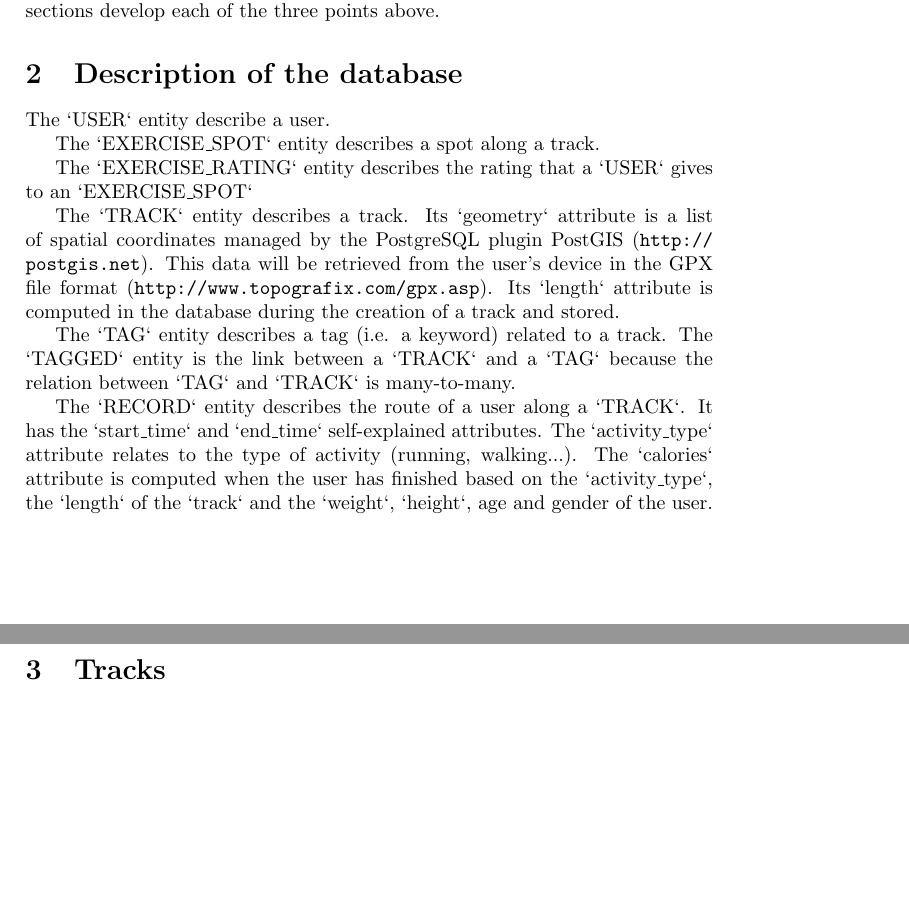
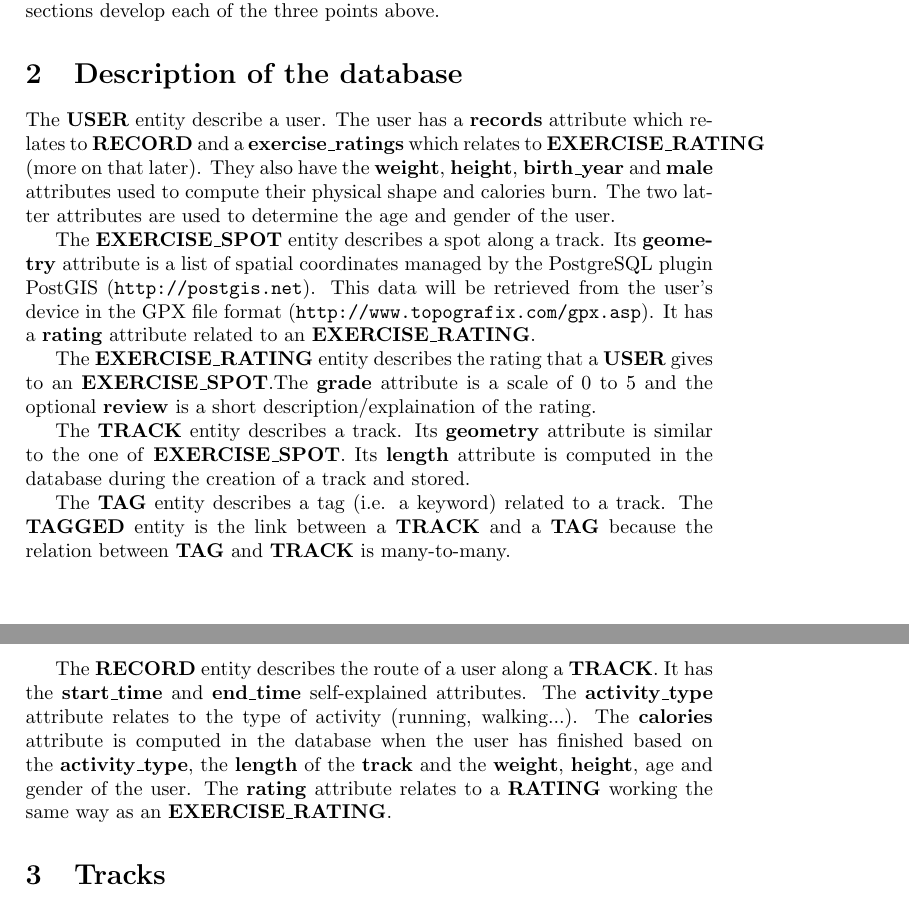
Before and after one commit to SupayrPoney/OpenIS, a LaTeX document (report/ass2/report.tex): two parts of pages 1 and 2 of 2, joined at a grey line, cut so that both start at the same text, the shorter picture padded with empty space. Compiled offline with pdfLaTeX.

Commit message:
[add] description of database

```diff
--- a/report/ass2/report.tex
+++ b/report/ass2/report.tex
@@ -29,17 +29,17 @@ We first describe the conceptual schema of our database. The following sections
 
 \section{Description of the database}
 
-The `USER` entity describe a user.
+The \textbf{USER} entity describe a user. The user has a \textbf{records} attribute which relates to \textbf{RECORD} and a \textbf{exercise\_ratings} which relates to \textbf{EXERCISE\_RATING} (more on that later). They also have the \textbf{weight}, \textbf{height}, \textbf{birth\_year} and \textbf{male} attributes used to compute their physical shape and calories burn. The two latter attributes are used to determine the age and gender of the user.
 
-The `EXERCISE\_SPOT` entity describes a spot along a track.
+The \textbf{EXERCISE\_SPOT} entity describes a spot along a track. Its \textbf{geometry} attribute is a list of spatial coordinates managed by the PostgreSQL plugin PostGIS (\url{http://postgis.net}). This data will be retrieved from the user's device in the GPX file format (\url{http://www.topografix.com/gpx.asp}). It has a \textbf{rating} attribute related to an \textbf{EXERCISE\_RATING}.
 
-The `EXERCISE\_RATING` entity describes the rating that a `USER` gives to an `EXERCISE\_SPOT`
+The \textbf{EXERCISE\_RATING} entity describes the rating that a \textbf{USER} gives to an \textbf{EXERCISE\_SPOT}.The \textbf{grade} attribute is a scale of 0 to 5 and the optional \textbf{review} is a short description/explaination of the rating.
 
-The `TRACK` entity describes a track. Its `geometry` attribute is a list of spatial coordinates managed by the PostgreSQL plugin PostGIS (\url{http://postgis.net}). This data will be retrieved from the user's device in the GPX file format (\url{http://www.topografix.com/gpx.asp}). Its `length` attribute is computed in the database during the creation of a track and stored.
+The \textbf{TRACK} entity describes a track. Its \textbf{geometry} attribute is similar to the one of \textbf{EXERCISE\_SPOT}. Its \textbf{length} attribute is computed in the database during the creation of a track and stored.
 
-The `TAG` entity describes a tag (i.e. a keyword) related to a track. The `TAGGED` entity is the link between a `TRACK` and a `TAG` because the relation between `TAG` and `TRACK` is many-to-many.
+The \textbf{TAG} entity describes a tag (i.e. a keyword) related to a track. The \textbf{TAGGED} entity is the link between a \textbf{TRACK} and a \textbf{TAG} because the relation between \textbf{TAG} and \textbf{TRACK} is many-to-many.
 
-The `RECORD` entity describes the route of a user along a `TRACK`. It has the `start\_time` and `end\_time` self-explained attributes. The `activity\_type` attribute relates to the type of activity (running, walking...). The `calories` attribute is computed when the user has finished based on the `activity\_type`, the `length` of the `track` and the `weight`, `height`, age and gender of the user.
+The \textbf{RECORD} entity describes the route of a user along a \textbf{TRACK}. It has the \textbf{start\_time} and \textbf{end\_time} self-explained attributes. The \textbf{activity\_type} attribute relates to the type of activity (running, walking...). The \textbf{calories} attribute is computed in the database when the user has finished based on the \textbf{activity\_type}, the \textbf{length} of the \textbf{track} and the \textbf{weight}, \textbf{height}, age and gender of the user. The \textbf{rating} attribute relates to a \textbf{RATING} working the same way as an \textbf{EXERCISE\_RATING}.
 
 \section{Tracks}
 
```
